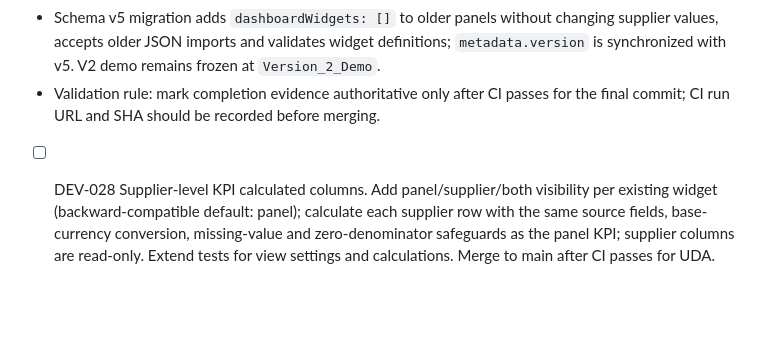
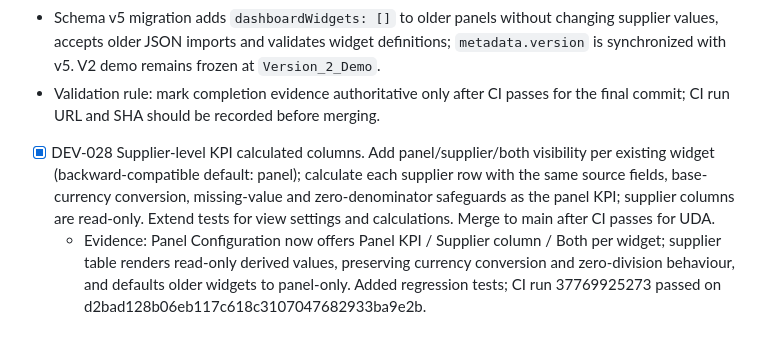
Before and after one commit to zageabb/CatManager, a Markdown page: DEVELOPMENT.md, the part around the change. GitHub-like rendering; blank space fills up the shorter version.

Commit message:
Mark DEV-028 complete with passing CI evidence

```diff
--- a/DEVELOPMENT.md
+++ b/DEVELOPMENT.md
@@ -81,4 +81,5 @@ Build on feature/v3-panel-enhancements; keep `Version_2_Demo` immutable. Update
 - Schema v5 migration adds `dashboardWidgets: []` to older panels without changing supplier values, accepts older JSON imports and validates widget definitions; `metadata.version` is synchronized with v5. V2 demo remains frozen at `Version_2_Demo`.
 - Validation rule: mark completion evidence authoritative only after CI passes for the final commit; CI run URL and SHA should be recorded before merging.
 
-- [ ] DEV-028 Supplier-level KPI calculated columns. Add panel/supplier/both visibility per existing widget (backward-compatible default: panel); calculate each supplier row with the same source fields, base-currency conversion, missing-value and zero-denominator safeguards as the panel KPI; supplier columns are read-only. Extend tests for view settings and calculations. Merge to main after CI passes for UDA.
+- [x] DEV-028 Supplier-level KPI calculated columns. Add panel/supplier/both visibility per existing widget (backward-compatible default: panel); calculate each supplier row with the same source fields, base-currency conversion, missing-value and zero-denominator safeguards as the panel KPI; supplier columns are read-only. Extend tests for view settings and calculations. Merge to main after CI passes for UDA.
+  - Evidence: Panel Configuration now offers Panel KPI / Supplier column / Both per widget; supplier table renders read-only derived values, preserving currency conversion and zero-division behaviour, and defaults older widgets to panel-only. Added regression tests; CI run 37769925273 passed on d2bad128b06eb117c618c3107047682933ba9e2b.
```
